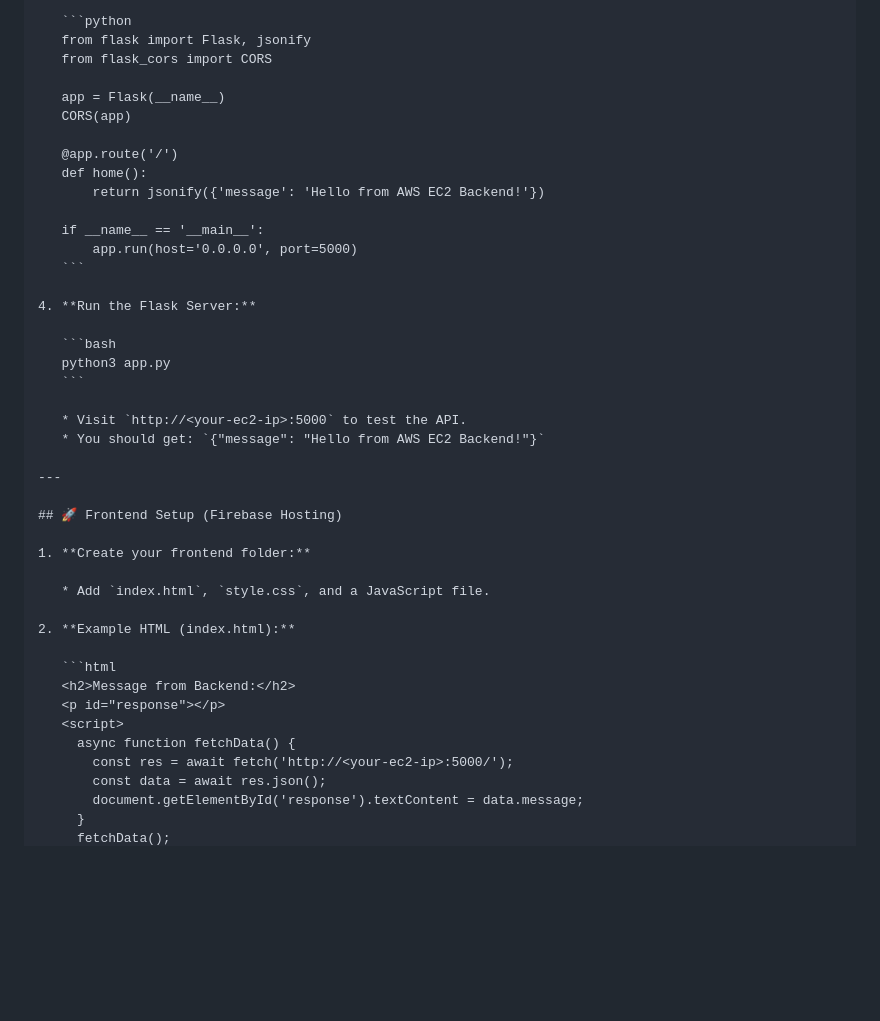
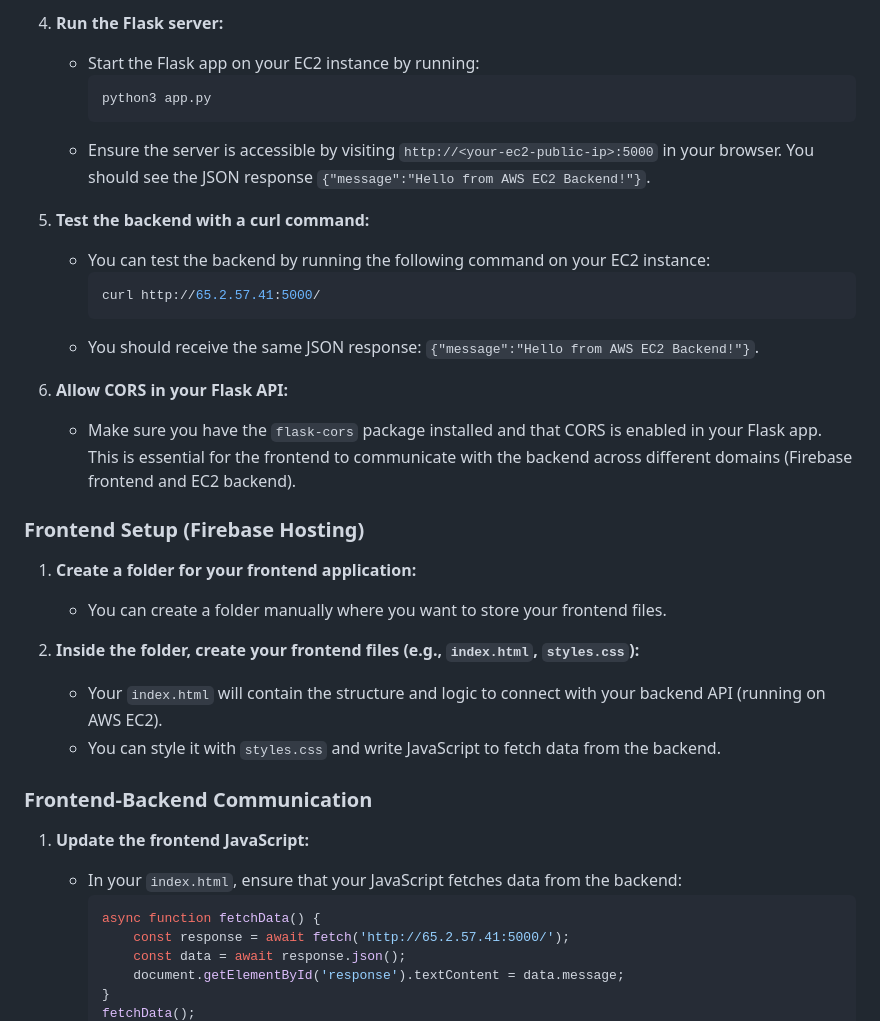
Before and after one commit to sejalsubhash/firebase-ec2-fullstack-app-deployment, a Markdown page: README.md, the part around one of its changes. Drawn GitHub-style; blank space fills up the shorter version.

````diff
--- a/README.md
+++ b/README.md
@@ -48,45 +68,39 @@ Before you begin, ensure you have the following installed on your system:
 
-   ```python
-   from flask import Flask, jsonify
-   from flask_cors import CORS
+4. **Run the Flask server:**
+   - Start the Flask app on your EC2 instance by running:
+     ```bash
+     python3 app.py
+     ```
+   - Ensure the server is accessible by visiting `http://<your-ec2-public-ip>:5000` in your browser. You should see the JSON response `{"message":"Hello from AWS EC2 Backend!"}`.
 
-   app = Flask(__name__)
-   CORS(app)
+5. **Test the backend with a curl command:**
+   - You can test the backend by running the following command on your EC2 instance:
+     ```bash
+     curl http://65.2.57.41:5000/
+     ```
+   - You should receive the same JSON response: `{"message":"Hello from AWS EC2 Backend!"}`.
 
-   @app.route('/')
-   def home():
-       return jsonify({'message': 'Hello from AWS EC2 Backend!'})
+6. **Allow CORS in your Flask API:**
+   - Make sure you have the `flask-cors` package installed and that CORS is enabled in your Flask app. This is essential for the frontend to communicate with the backend across different domains (Firebase frontend and EC2 backend).
 
-   if __name__ == '__main__':
-       app.run(host='0.0.0.0', port=5000)
-   ```
 
-4. **Run the Flask Server:**
+### Frontend Setup (Firebase Hosting)
 
-   ```bash
-   python3 app.py
-   ```
+1. **Create a folder for your frontend application:**
+   - You can create a folder manually where you want to store your frontend files.
 
-   * Visit `http://<your-ec2-ip>:5000` to test the API.
-   * You should get: `{"message": "Hello from AWS EC2 Backend!"}`
+2. **Inside the folder, create your frontend files (e.g., `index.html`, `styles.css`):**
+   - Your `index.html` will contain the structure and logic to connect with your backend API (running on AWS EC2).
+   - You can style it with `styles.css` and write JavaScript to fetch data from the backend.
 
----
+### Frontend-Backend Communication
 
-## 🚀 Frontend Setup (Firebase Hosting)
-
-1. **Create your frontend folder:**
-
-   * Add `index.html`, `style.css`, and a JavaScript file.
-
-2. **Example HTML (index.html):**
-
-   ```html
-   <h2>Message from Backend:</h2>
-   <p id="response"></p>
-   <script>
+1. **Update the frontend JavaScript:**
+   - In your `index.html`, ensure that your JavaScript fetches data from the backend:
+     ```javascript
      async function fetchData() {
-       const res = await fetch('http://<your-ec2-ip>:5000/');
-       const data = await res.json();
-       document.getElementById('response').textContent = data.message;
+         const response = await fetch('http://65.2.57.41:5000/');
+         const data = await response.json();
+         document.getElementById('response').textContent = data.message;
      }
      fetchData();
````
Also changed, not shown: other parts of README.md (+89 -113 lines).
